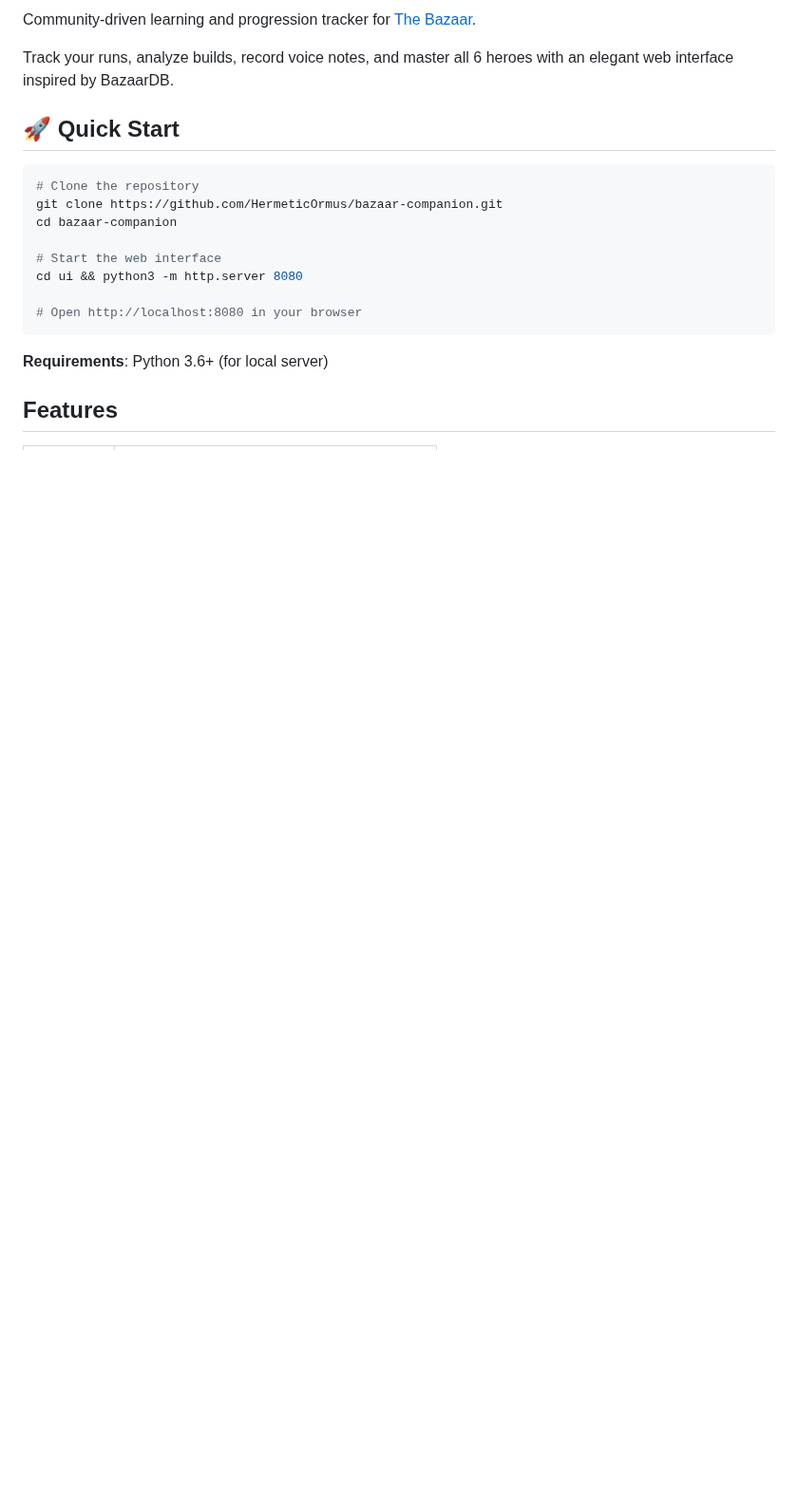
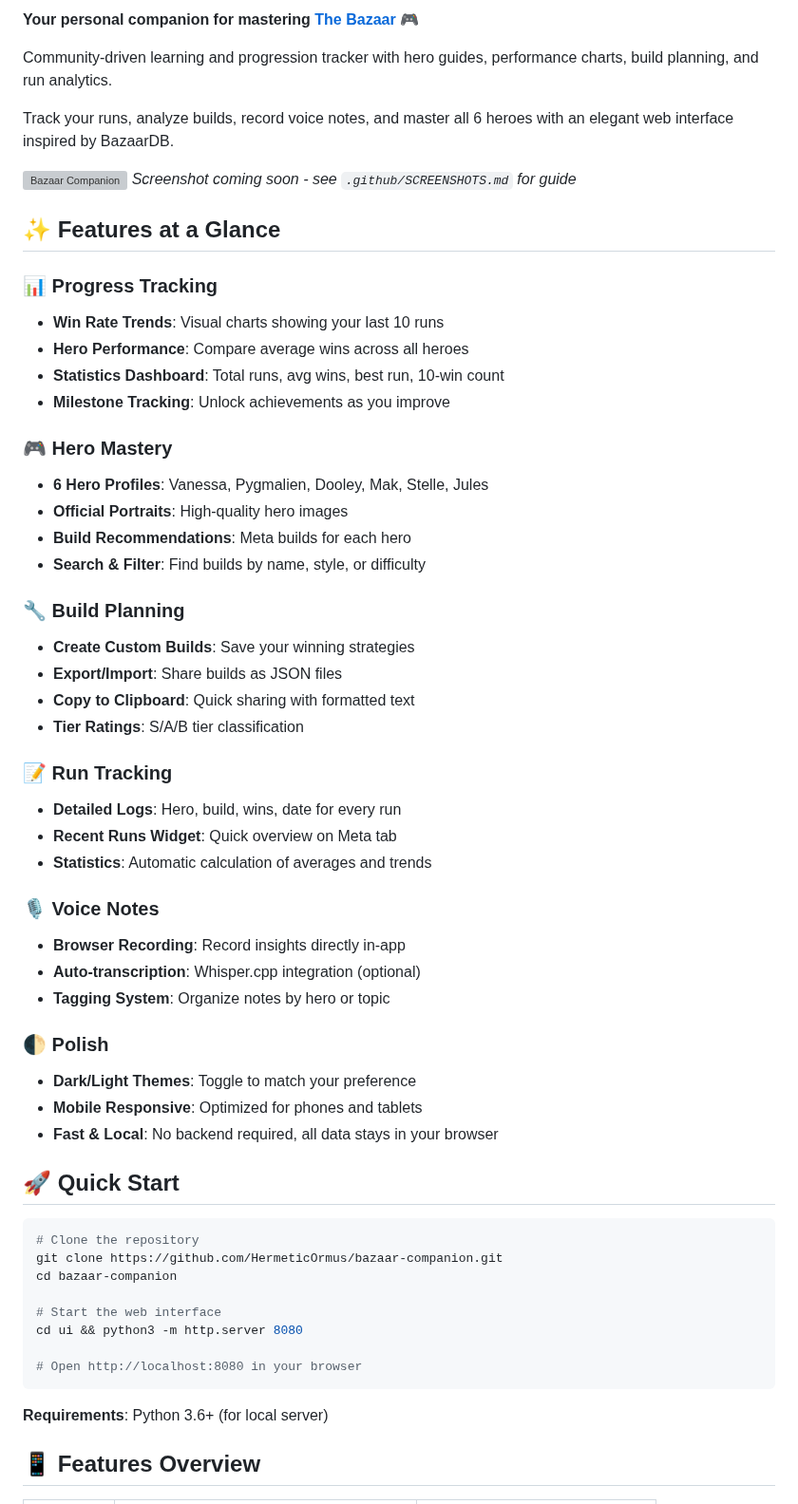
Before and after one commit to HermeticOrmus/bazaar-companion, a Markdown page: README.md, the part around one of its changes. Shown at 95% size. Rendered like a GitHub page; blank space fills up the shorter version; grey boxes are pictures that could not be loaded.

```diff
--- a/README.md
+++ b/README.md
@@ -4,7 +7,47 @@
 
-Community-driven learning and progression tracker for [The Bazaar](https://playthebazaar.com/).
+**Your personal companion for mastering [The Bazaar](https://playthebazaar.com/)** 🎮
+
+Community-driven learning and progression tracker with hero guides, performance charts, build planning, and run analytics.
 
 Track your runs, analyze builds, record voice notes, and master all 6 heroes with an elegant web interface inspired by BazaarDB.
+
+![Bazaar Companion](https://via.placeholder.com/1200x600/1a1a2e/16C79A?text=Bazaar+Companion+Screenshot)
+*Screenshot coming soon - see `.github/SCREENSHOTS.md` for guide*
+
+## ✨ Features at a Glance
+
+### 📊 Progress Tracking
+- **Win Rate Trends**: Visual charts showing your last 10 runs
+- **Hero Performance**: Compare average wins across all heroes
+- **Statistics Dashboard**: Total runs, avg wins, best run, 10-win count
+- **Milestone Tracking**: Unlock achievements as you improve
+
+### 🎮 Hero Mastery
+- **6 Hero Profiles**: Vanessa, Pygmalien, Dooley, Mak, Stelle, Jules
+- **Official Portraits**: High-quality hero images
+- **Build Recommendations**: Meta builds for each hero
+- **Search & Filter**: Find builds by name, style, or difficulty
+
+### 🔧 Build Planning
+- **Create Custom Builds**: Save your winning strategies
+- **Export/Import**: Share builds as JSON files
+- **Copy to Clipboard**: Quick sharing with formatted text
+- **Tier Ratings**: S/A/B tier classification
+
+### 📝 Run Tracking
+- **Detailed Logs**: Hero, build, wins, date for every run
+- **Recent Runs Widget**: Quick overview on Meta tab
+- **Statistics**: Automatic calculation of averages and trends
+
+### 🎙️ Voice Notes
+- **Browser Recording**: Record insights directly in-app
+- **Auto-transcription**: Whisper.cpp integration (optional)
+- **Tagging System**: Organize notes by hero or topic
+
+### 🌓 Polish
+- **Dark/Light Themes**: Toggle to match your preference
+- **Mobile Responsive**: Optimized for phones and tablets
+- **Fast & Local**: No backend required, all data stays in your browser
 
 ## 🚀 Quick Start
 
@@ -21,5 +64,5 @@ cd ui && python3 -m http.server 8080
 
 **Requirements**: Python 3.6+ (for local server)
 
-## Features
+## 📱 Features Overview
 
```
Also changed, not shown: other parts of README.md (+37 -13 lines), .github/SCREENSHOTS.md (added, +62 -0 lines).
